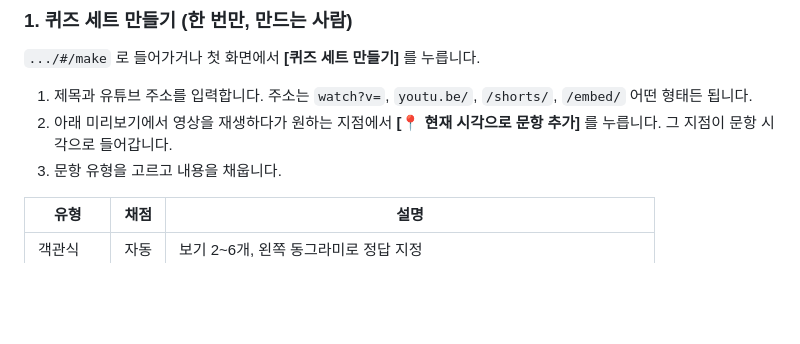
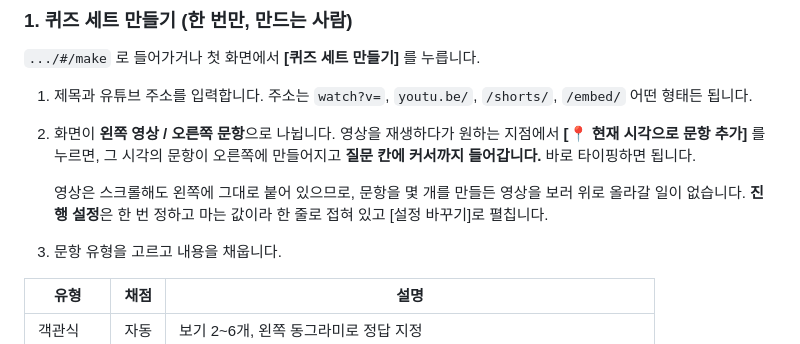
Before and after one commit to shining-jade/video-quiz, a Markdown page: README.md, the part around the change. GitHub-like rendering; blank space fills up the shorter version.

Commit message:
README에 제작 화면 좌우 배치와 접이식 설정 반영
Co-Authored-By: Claude Opus 5 <noreply@anthropic.com>

```diff
--- a/README.md
+++ b/README.md
@@ -73,7 +73,9 @@ git add -A && git commit -m "수정 내용" && git push
 `.../#/make` 로 들어가거나 첫 화면에서 **[퀴즈 세트 만들기]** 를 누릅니다.
 
 1. 제목과 유튜브 주소를 입력합니다. 주소는 `watch?v=`, `youtu.be/`, `/shorts/`, `/embed/` 어떤 형태든 됩니다.
-2. 아래 미리보기에서 영상을 재생하다가 원하는 지점에서 **[📍 현재 시각으로 문항 추가]** 를 누릅니다. 그 지점이 문항 시각으로 들어갑니다.
+2. 화면이 **왼쪽 영상 / 오른쪽 문항**으로 나뉩니다. 영상을 재생하다가 원하는 지점에서 **[📍 현재 시각으로 문항 추가]** 를 누르면, 그 시각의 문항이 오른쪽에 만들어지고 **질문 칸에 커서까지 들어갑니다.** 바로 타이핑하면 됩니다.
+
+   영상은 스크롤해도 왼쪽에 그대로 붙어 있으므로, 문항을 몇 개를 만들든 영상을 보러 위로 올라갈 일이 없습니다. **진행 설정**은 한 번 정하고 마는 값이라 한 줄로 접혀 있고 [설정 바꾸기]로 펼칩니다.
 3. 문항 유형을 고르고 내용을 채웁니다.
 
 | 유형 | 채점 | 설명 |
```
